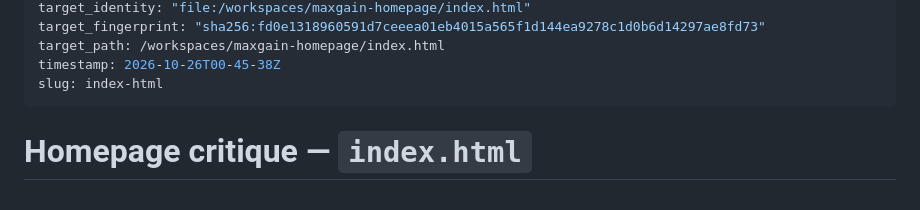
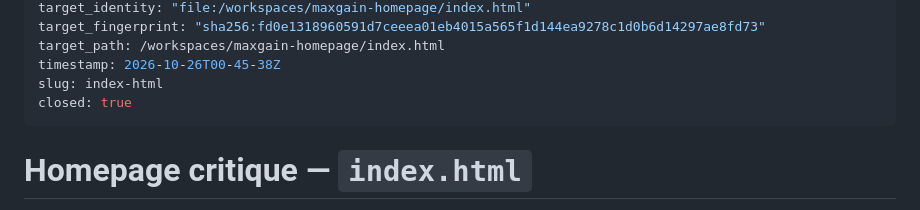
Before and after one commit to ceranix26/maxgain-homepage, a Markdown page: .impeccable/critique/2026-10-26T00-45-38Z__index-html.md, the part around the change. GitHub-like rendering.

Commit message:
Update homepage critique status

```diff
--- a/.impeccable/critique/2026-10-26T00-45-38Z__index-html.md
+++ b/.impeccable/critique/2026-10-26T00-45-38Z__index-html.md
@@ -10,6 +10,7 @@ target_fingerprint: "sha256:fd0e1318960591d7ceeea01eb4015a565f1d144ea9278c1d0b6d
 target_path: /workspaces/maxgain-homepage/index.html
 timestamp: 2026-10-26T00-45-38Z
 slug: index-html
+closed: true
 ---
 # Homepage critique — `index.html`
 
```
